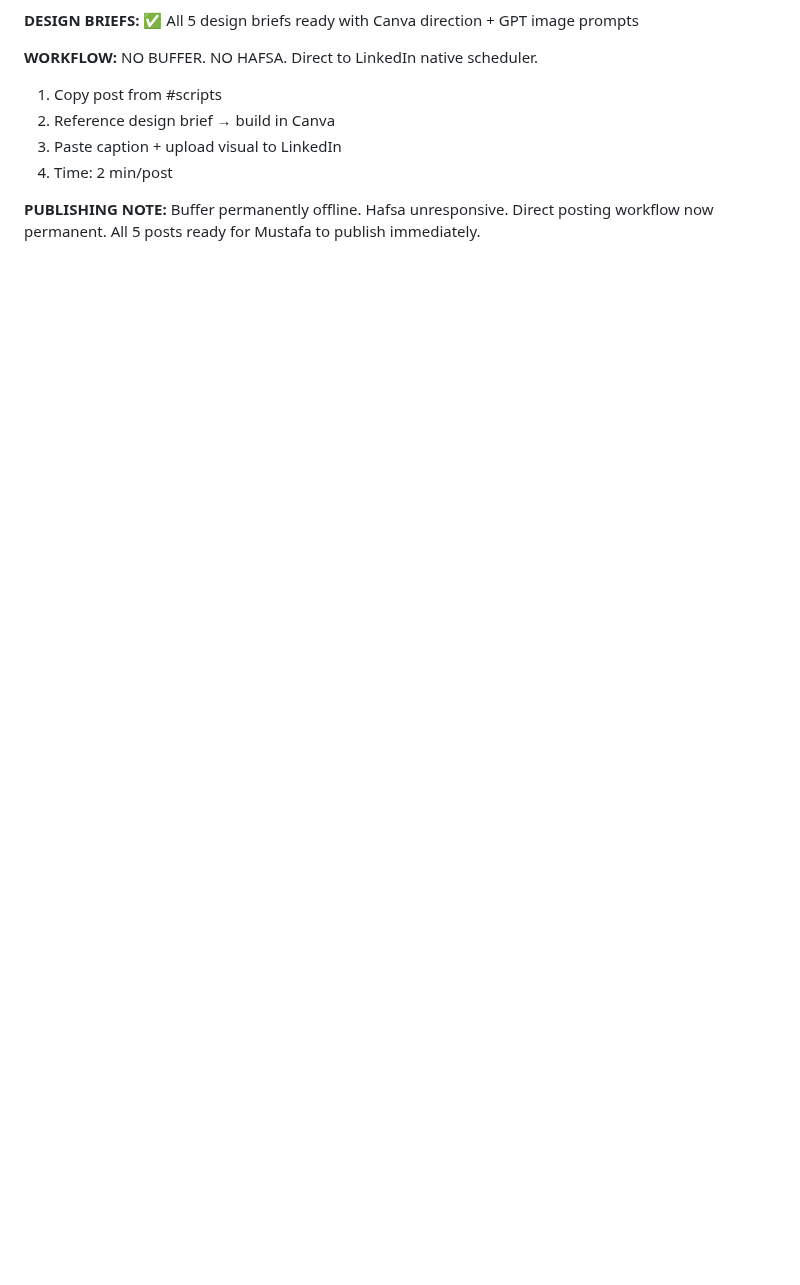
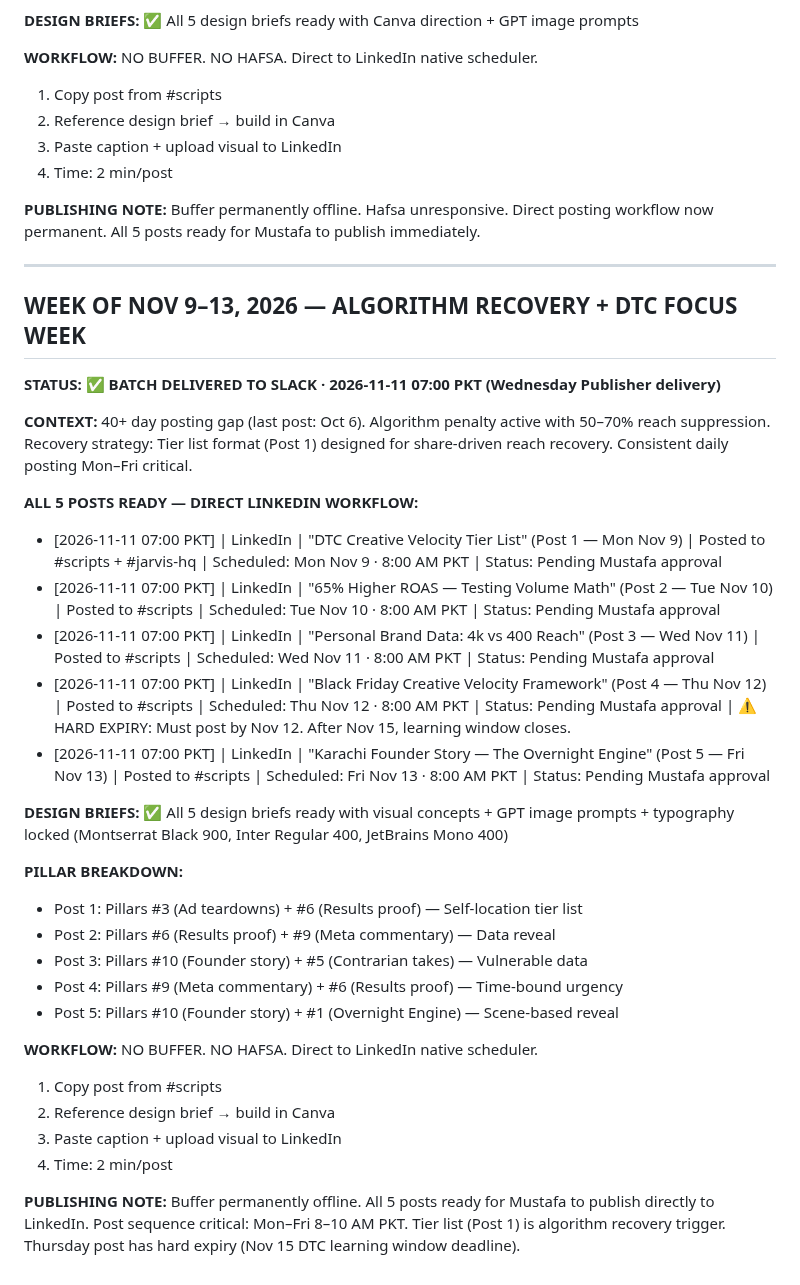
Before and after one commit to mustafa4design/fastech-jarvis, a Markdown page: publishing/log.md, the part around the change. Drawn GitHub-style; blank space fills up the shorter version.

Commit message:
Log Publisher routine: Wednesday batch delivery Nov 11 — 5 LinkedIn posts staged
- 5 posts for Nov 9–13 posted to Slack #scripts with design briefs
- Summary posted to #jarvis-hq with critical Thursday expiry alert
- publishing/log.md updated with Nov 9–13 batch details
- memory/jarvis-log.md appended with routine completion entry
- Direct LinkedIn posting workflow (no Buffer). 8–10 AM PKT Mon–Fri.

CRITICAL: Thursday post (Black Friday framework) expires Nov 15 — Meta learning window closes.

Co-Authored-By: Claude Haiku 4.5 <noreply@anthropic.com>
Claude-Session: https://claude.ai/code/session_01Kobr1ctcbTQQ83pKocuAbF

```diff
--- a/publishing/log.md
+++ b/publishing/log.md
@@ -62,3 +62,37 @@ Buffer pipeline remains offline (17+ days). Hafsa unresponsive 25+ days. Posts p
 
 **PUBLISHING NOTE:**
 Buffer permanently offline. Hafsa unresponsive. Direct posting workflow now permanent. All 5 posts ready for Mustafa to publish immediately.
+
+---
+
+## WEEK OF NOV 9–13, 2026 — ALGORITHM RECOVERY + DTC FOCUS WEEK
+
+**STATUS: ✅ BATCH DELIVERED TO SLACK · 2026-11-11 07:00 PKT (Wednesday Publisher delivery)**
+
+**CONTEXT:** 40+ day posting gap (last post: Oct 6). Algorithm penalty active with 50–70% reach suppression. Recovery strategy: Tier list format (Post 1) designed for share-driven reach recovery. Consistent daily posting Mon–Fri critical.
+
+**ALL 5 POSTS READY — DIRECT LINKEDIN WORKFLOW:**
+- [2026-11-11 07:00 PKT] | LinkedIn | "DTC Creative Velocity Tier List" (Post 1 — Mon Nov 9) | Posted to #scripts + #jarvis-hq | Scheduled: Mon Nov 9 · 8:00 AM PKT | Status: Pending Mustafa approval
+- [2026-11-11 07:00 PKT] | LinkedIn | "65% Higher ROAS — Testing Volume Math" (Post 2 — Tue Nov 10) | Posted to #scripts | Scheduled: Tue Nov 10 · 8:00 AM PKT | Status: Pending Mustafa approval
+- [2026-11-11 07:00 PKT] | LinkedIn | "Personal Brand Data: 4k vs 400 Reach" (Post 3 — Wed Nov 11) | Posted to #scripts | Scheduled: Wed Nov 11 · 8:00 AM PKT | Status: Pending Mustafa approval
+- [2026-11-11 07:00 PKT] | LinkedIn | "Black Friday Creative Velocity Framework" (Post 4 — Thu Nov 12) | Posted to #scripts | Scheduled: Thu Nov 12 · 8:00 AM PKT | Status: Pending Mustafa approval | ⚠️ HARD EXPIRY: Must post by Nov 12. After Nov 15, learning window closes.
+- [2026-11-11 07:00 PKT] | LinkedIn | "Karachi Founder Story — The Overnight Engine" (Post 5 — Fri Nov 13) | Posted to #scripts | Scheduled: Fri Nov 13 · 8:00 AM PKT | Status: Pending Mustafa approval
+
+**DESIGN BRIEFS:**
+✅ All 5 design briefs ready with visual concepts + GPT image prompts + typography locked (Montserrat Black 900, Inter Regular 400, JetBrains Mono 400)
+
+**PILLAR BREAKDOWN:**
+- Post 1: Pillars #3 (Ad teardowns) + #6 (Results proof) — Self-location tier list
+- Post 2: Pillars #6 (Results proof) + #9 (Meta commentary) — Data reveal
+- Post 3: Pillars #10 (Founder story) + #5 (Contrarian takes) — Vulnerable data
+- Post 4: Pillars #9 (Meta commentary) + #6 (Results proof) — Time-bound urgency
+- Post 5: Pillars #10 (Founder story) + #1 (Overnight Engine) — Scene-based reveal
+
+**WORKFLOW:** NO BUFFER. NO HAFSA. Direct to LinkedIn native scheduler.
+1. Copy post from #scripts
+2. Reference design brief → build in Canva
+3. Paste caption + upload visual to LinkedIn
+4. Time: 2 min/post
+
+**PUBLISHING NOTE:**
+Buffer permanently offline. All 5 posts ready for Mustafa to publish directly to LinkedIn. Post sequence critical: Mon–Fri 8–10 AM PKT. Tier list (Post 1) is algorithm recovery trigger. Thursday post has hard expiry (Nov 15 DTC learning window deadline).
```
Also changed, not shown: memory/jarvis-log.md (+1 -0 lines).
